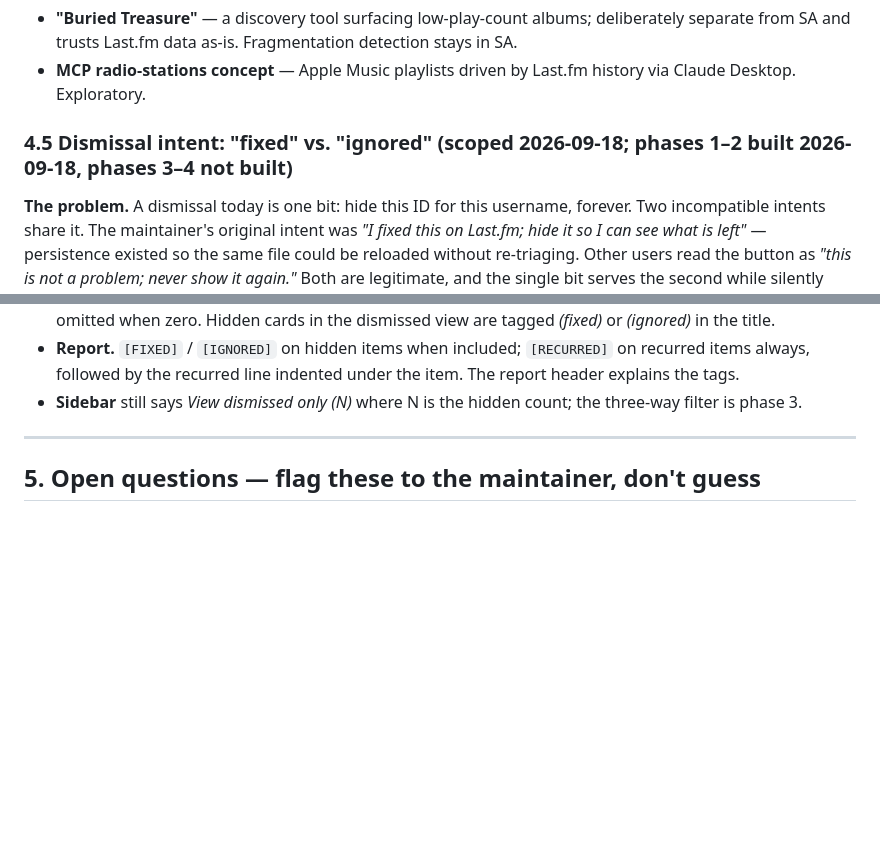
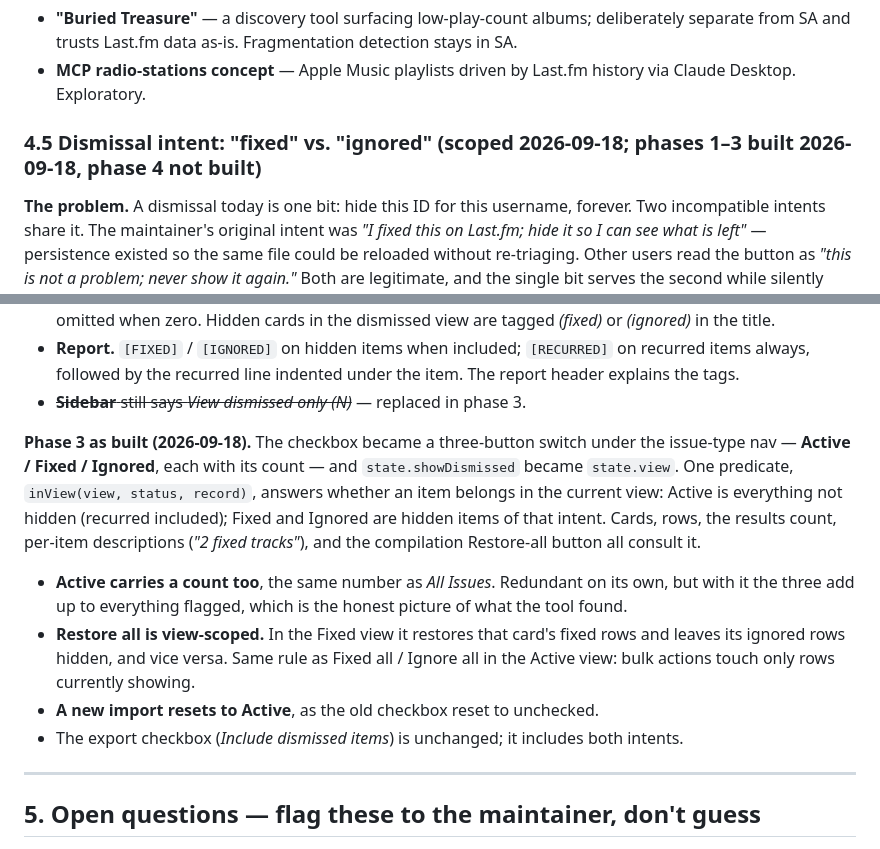
Before and after one commit to scoblitz/scrobble-analyzer, a Markdown page: docs/DESIGN.md, 2 parts joined by grey strips. GitHub-like rendering; blank space fills up the shorter version.

Commit message:
docs: record phase 3 of the dismissal split as built
Co-Authored-By: Claude Fable 5.1 <noreply@anthropic.com>

```diff
--- a/docs/DESIGN.md
+++ b/docs/DESIGN.md
@@ -342,7 +342,7 @@ Cross-reference library entities against MusicBrainz to catch uniformly-wrong ta
 - **"Buried Treasure"** — a discovery tool surfacing low-play-count albums; deliberately separate from SA and trusts Last.fm data as-is. Fragmentation detection stays in SA.
 - **MCP radio-stations concept** — Apple Music playlists driven by Last.fm history via Claude Desktop. Exploratory.
 
-### 4.5 Dismissal intent: "fixed" vs. "ignored" (scoped 2026-09-18; phases 1–2 built 2026-09-18, phases 3–4 not built)
+### 4.5 Dismissal intent: "fixed" vs. "ignored" (scoped 2026-09-18; phases 1–3 built 2026-09-18, phase 4 not built)
 
 **The problem.** A dismissal today is one bit: hide this ID for this username, forever. Two incompatible intents share it. The maintainer's original intent was *"I fixed this on Last.fm; hide it so I can see what is left"* — persistence existed so the same file could be reloaded without re-triaging. Other users read the button as *"this is not a problem; never show it again."* Both are legitimate, and the single bit serves the second while silently breaking the first: a track dismissed after a fix that later recurs (the same compilation tag scrobbled again, a re-import with the old spelling) matches the stored ID and is hidden without anyone seeing it. Recurring issues are being missed.
 
@@ -425,7 +425,14 @@ where `current` is a count (per-track) or a member map (card). Everything else
 - **"Fixed all N" / "Ignore all N"** on a compilation card mark only the rows currently showing (active and recurred), never rows already hidden under the other intent.
 - **Per-item card descriptions** name the split: *"3 tracks remaining (1 recurred, 2 fixed, 1 ignored)"*, parts omitted when zero. Hidden cards in the dismissed view are tagged *(fixed)* or *(ignored)* in the title.
 - **Report.** `[FIXED]` / `[IGNORED]` on hidden items when included; `[RECURRED]` on recurred items always, followed by the recurred line indented under the item. The report header explains the tags.
-- **Sidebar** still says *View dismissed only (N)* where N is the hidden count; the three-way filter is phase 3.
+- ~~**Sidebar** still says *View dismissed only (N)*~~ — replaced in phase 3.
+
+**Phase 3 as built (2026-09-18).** The checkbox became a three-button switch under the issue-type nav — **Active / Fixed / Ignored**, each with its count — and `state.showDismissed` became `state.view`. One predicate, `inView(view, status, record)`, answers whether an item belongs in the current view: Active is everything not hidden (recurred included); Fixed and Ignored are hidden items of that intent. Cards, rows, the results count, per-item descriptions (*"2 fixed tracks"*), and the compilation Restore-all button all consult it.
+
+- **Active carries a count too**, the same number as *All Issues*. Redundant on its own, but with it the three add up to everything flagged, which is the honest picture of what the tool found.
+- **Restore all is view-scoped.** In the Fixed view it restores that card's fixed rows and leaves its ignored rows hidden, and vice versa. Same rule as Fixed all / Ignore all in the Active view: bulk actions touch only rows currently showing.
+- **A new import resets to Active**, as the old checkbox reset to unchecked.
+- The export checkbox (*Include dismissed items*) is unchanged; it includes both intents.
 
 ---
 
```
